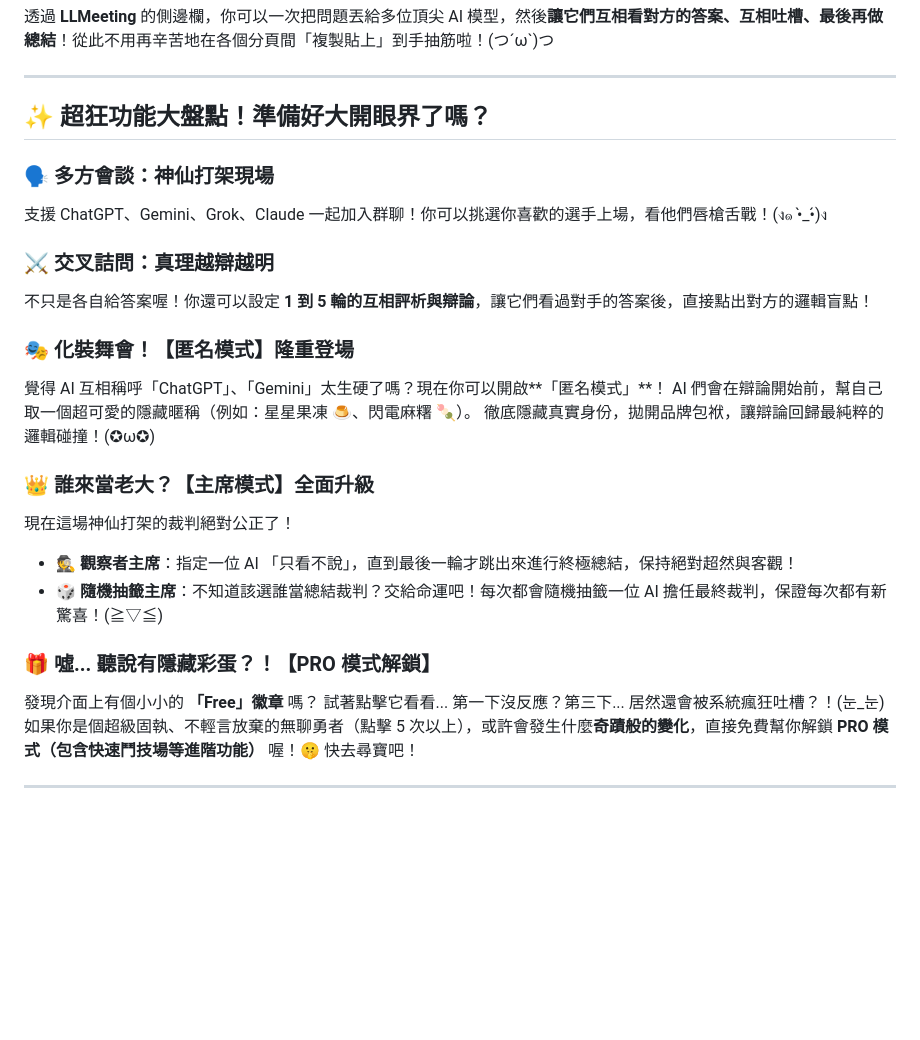
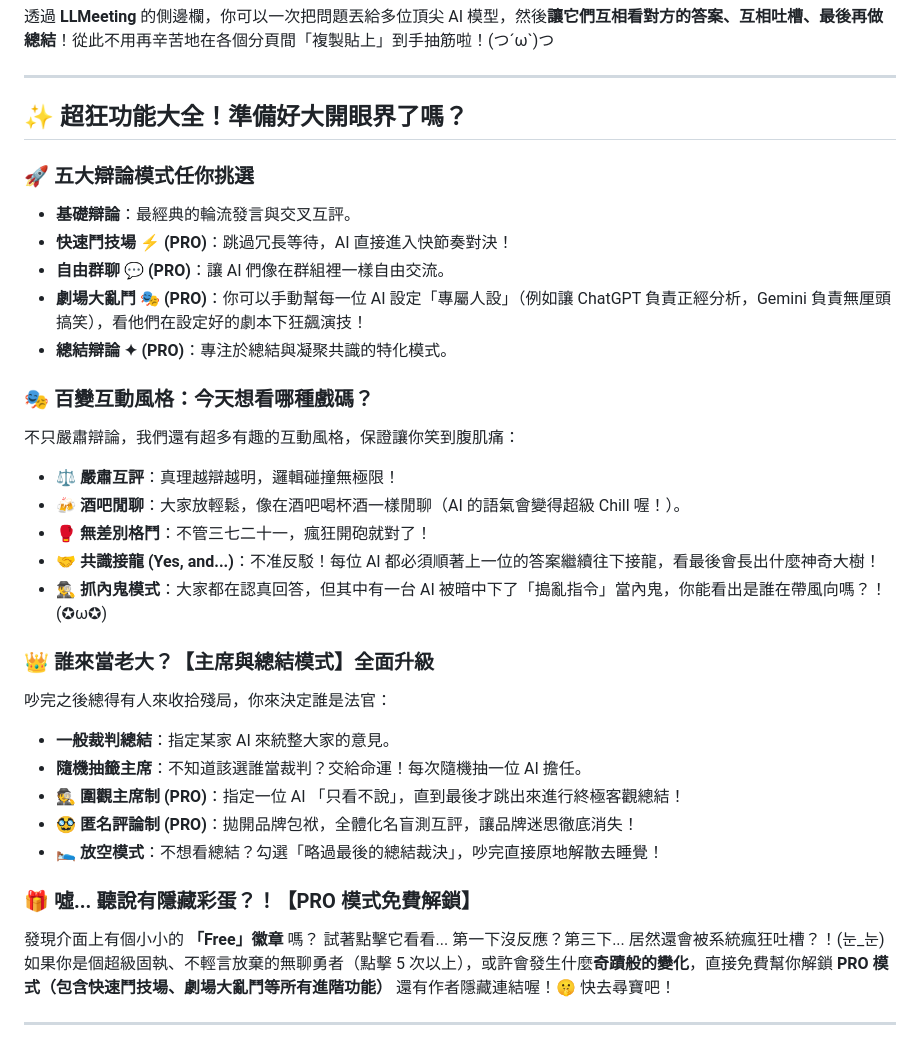
Before and after one commit to Gale0418/LLMeeting, a Markdown page: README.md, the part around the change. GitHub-like rendering; blank space fills up the shorter version.

Commit message:
docs: comprehensive rewrite covering all modes and styles

```diff
--- a/README.md
+++ b/README.md
@@ -15,28 +15,35 @@
 
 ---
 
-## ✨ 超狂功能大盤點！準備好大開眼界了嗎？
+## ✨ 超狂功能大全！準備好大開眼界了嗎？
 
-### 🗣️ 多方會談：神仙打架現場
-支援 ChatGPT、Gemini、Grok、Claude 一起加入群聊！你可以挑選你喜歡的選手上場，看他們唇槍舌戰！(ง๑ •̀_•́)ง
+### 🚀 五大辯論模式任你挑選
+* **基礎辯論**：最經典的輪流發言與交叉互評。
+* **快速鬥技場 ⚡ (PRO)**：跳過冗長等待，AI 直接進入快節奏對決！
+* **自由群聊 💬 (PRO)**：讓 AI 們像在群組裡一樣自由交流。
+* **劇場大亂鬥 🎭 (PRO)**：你可以手動幫每一位 AI 設定「專屬人設」（例如讓 ChatGPT 負責正經分析，Gemini 負責無厘頭搞笑），看他們在設定好的劇本下狂飆演技！
+* **總結辯論 ✦ (PRO)**：專注於總結與凝聚共識的特化模式。
 
-### ⚔️ 交叉詰問：真理越辯越明
-不只是各自給答案喔！你還可以設定 **1 到 5 輪的互相評析與辯論**，讓它們看過對手的答案後，直接點出對方的邏輯盲點！
+### 🎭 百變互動風格：今天想看哪種戲碼？
+不只嚴肅辯論，我們還有超多有趣的互動風格，保證讓你笑到腹肌痛：
+* ⚖️ **嚴肅互評**：真理越辯越明，邏輯碰撞無極限！
+* 🍻 **酒吧閒聊**：大家放輕鬆，像在酒吧喝杯酒一樣閒聊（AI 的語氣會變得超級 Chill 喔！）。
+* 🥊 **無差別格鬥**：不管三七二十一，瘋狂開砲就對了！
+* 🤝 **共識接龍 (Yes, and...)**：不准反駁！每位 AI 都必須順著上一位的答案繼續往下接龍，看最後會長出什麼神奇大樹！
+* 🕵️‍♂️ **抓內鬼模式**：大家都在認真回答，但其中有一台 AI 被暗中下了「搗亂指令」當內鬼，你能看出是誰在帶風向嗎？！(✪ω✪)
 
-### 🎭 化裝舞會！【匿名模式】隆重登場
-覺得 AI 互相稱呼「ChatGPT」、「Gemini」太生硬了嗎？現在你可以開啟**「匿名模式」**！
-AI 們會在辯論開始前，幫自己取一個超可愛的隱藏暱稱（例如：星星果凍 🍮、閃電麻糬 🍡）。
-徹底隱藏真實身份，拋開品牌包袱，讓辯論回歸最純粹的邏輯碰撞！(✪ω✪)
+### 👑 誰來當老大？【主席與總結模式】全面升級
+吵完之後總得有人來收拾殘局，你來決定誰是法官：
+* **一般裁判總結**：指定某家 AI 來統整大家的意見。
+* **隨機抽籤主席**：不知道該選誰當裁判？交給命運！每次隨機抽一位 AI 擔任。
+* 🕵️ **圍觀主席制 (PRO)**：指定一位 AI 「只看不說」，直到最後才跳出來進行終極客觀總結！
+* 🥸 **匿名評論制 (PRO)**：拋開品牌包袱，全體化名盲測互評，讓品牌迷思徹底消失！
+* 🛌 **放空模式**：不想看總結？勾選「略過最後的總結裁決」，吵完直接原地解散去睡覺！
 
-### 👑 誰來當老大？【主席模式】全面升級
-現在這場神仙打架的裁判絕對公正了！
-* **🕵️ 觀察者主席**：指定一位 AI 「只看不說」，直到最後一輪才跳出來進行終極總結，保持絕對超然與客觀！
-* **🎲 隨機抽籤主席**：不知道該選誰當總結裁判？交給命運吧！每次都會隨機抽籤一位 AI 擔任最終裁判，保證每次都有新驚喜！(≧▽≦)
-
-### 🎁 噓... 聽說有隱藏彩蛋？！【PRO 模式解鎖】
+### 🎁 噓... 聽說有隱藏彩蛋？！【PRO 模式免費解鎖】
 發現介面上有個小小的 **「Free」徽章** 嗎？
 試著點擊它看看... 第一下沒反應？第三下... 居然還會被系統瘋狂吐槽？！(눈_눈)
-如果你是個超級固執、不輕言放棄的無聊勇者（點擊 5 次以上），或許會發生什麼**奇蹟般的變化**，直接免費幫你解鎖 **PRO 模式（包含快速鬥技場等進階功能）** 喔！🤫 快去尋寶吧！
+如果你是個超級固執、不輕言放棄的無聊勇者（點擊 5 次以上），或許會發生什麼**奇蹟般的變化**，直接免費幫你解鎖 **PRO 模式（包含快速鬥技場、劇場大亂鬥等所有進階功能）** 還有作者隱藏連結喔！🤫 快去尋寶吧！
 
 ---
 
```
